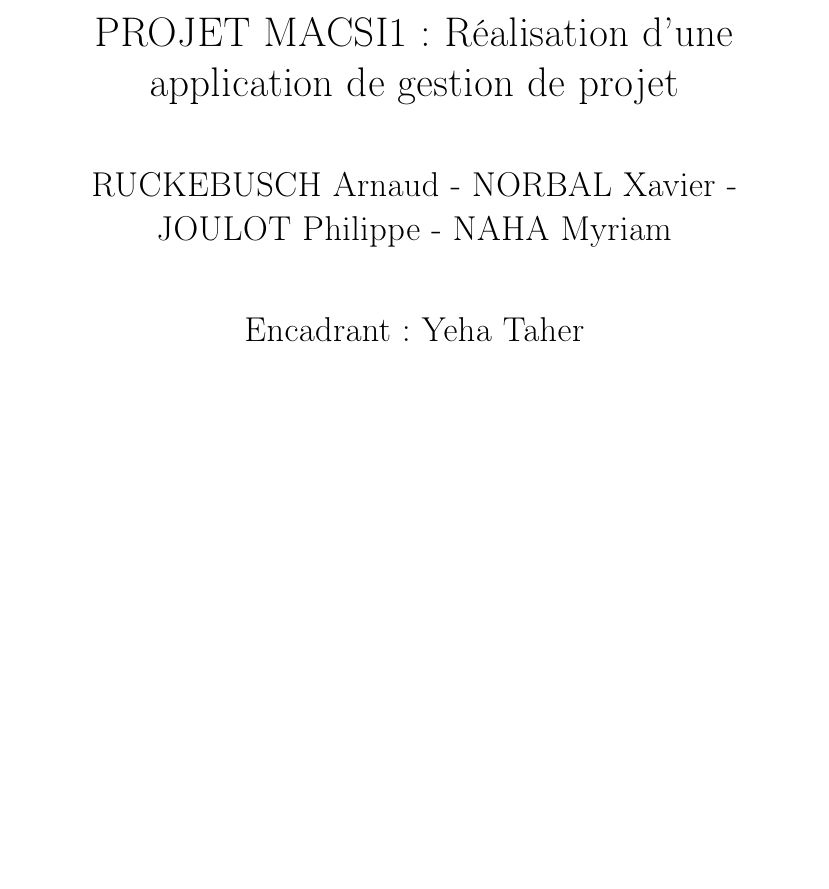
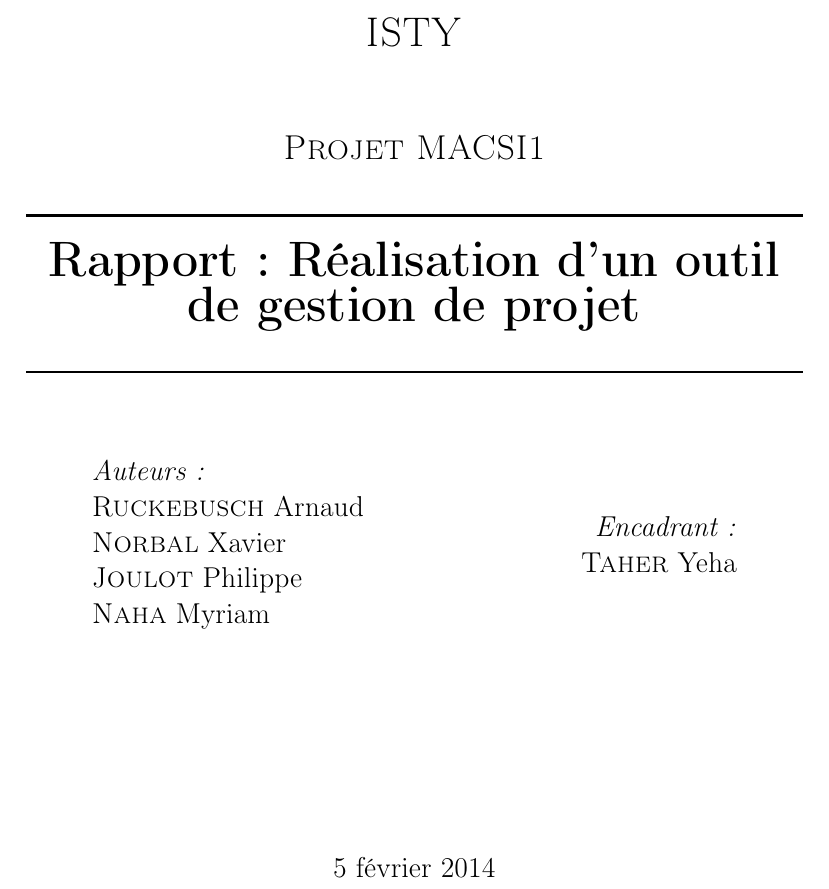
Before and after one commit to xnorbal/MACSI1, a LaTeX document (Rapport_projet/Rapport_MACSI1.tex): part of page 1 of 9, cut at the place of the change, the shorter picture padded with empty space. Compiled offline with pdfLaTeX.

Commit message:
Modification page de garde rapport

```diff
--- a/Rapport_projet/Rapport_MACSI1.tex
+++ b/Rapport_projet/Rapport_MACSI1.tex
@@ -31,13 +12,75 @@
-\title{PROJET MACSI1 : Réalisation d'une application de gestion de projet }
-\author{RUCKEBUSCH Arnaud - NORBAL Xavier - JOULOT Philippe - NAHA Myriam}
-\date{Encadrant : Yeha Taher}
-
 
 %DEBUT DU DOCUMENT
 
 \begin{document}
 
-\maketitle
+
+%PAGE DE COUVERTURE
+\begin{titlepage}
+
+\newcommand{\HRule}{\rule{\linewidth}{0.5mm}} % Defines a new command for the horizontal lines, change thickness here
+
+\center % Center everything on the page
+
+%----------------------------------------------------------------------------------------
+%	HEADING SECTIONS
+%----------------------------------------------------------------------------------------
+
+\textsc{\LARGE ISTY}\\[1.5cm]
+\textsc{\Large Projet MACSI1}\\[0.5cm]
+
+%----------------------------------------------------------------------------------------
+%	TITLE SECTION
+%----------------------------------------------------------------------------------------
+
+\HRule \\[0.4cm]
+{ \huge \bfseries Rapport : Réalisation d'un outil de gestion de projet}\\[0.4cm]
+\HRule \\[1.5cm]
+
+%----------------------------------------------------------------------------------------
+%	AUTHOR SECTION
+%----------------------------------------------------------------------------------------
+
+\begin{minipage}{0.4\textwidth}
+\begin{flushleft} \large
+\emph{Auteurs:}\\
+ \textsc{Ruckebusch} Arnaud
+ \textsc{Norbal} Xavier \\
+ \textsc{Joulot} Philippe \\
+ \textsc{Naha} Myriam
+
+\end{flushleft}
+\end{minipage}
+~
+\begin{minipage}{0.4\textwidth}
+\begin{flushright} \large
+\emph{Encadrant:} \\
+ \textsc{Taher} Yeha
+
+\end{flushright}
+\end{minipage}\\[4cm]
+
+%----------------------------------------------------------------------------------------
+%	DATE SECTION
+%----------------------------------------------------------------------------------------
+
+{\large \today}\\[3cm]
+
+%----------------------------------------------------------------------------------------
+%	LOGO SECTION
+%----------------------------------------------------------------------------------------
+
+%\includegraphics{Logo}\\[1cm] % Include a department/university logo - this will require the graphicx package
+
+%----------------------------------------------------------------------------------------
+
+\vfill
+
+\end{titlepage}
+
+
+
+%\maketitle
 \setcounter{page}{1}
 \tableofcontents
 \newpage
```
Also changed, not shown: Rapport_projet/Rapport_MACSI1.pdf, Rapport_projet/Rapport_MACSI1.tex (19 more changed lines), 3 other files.
